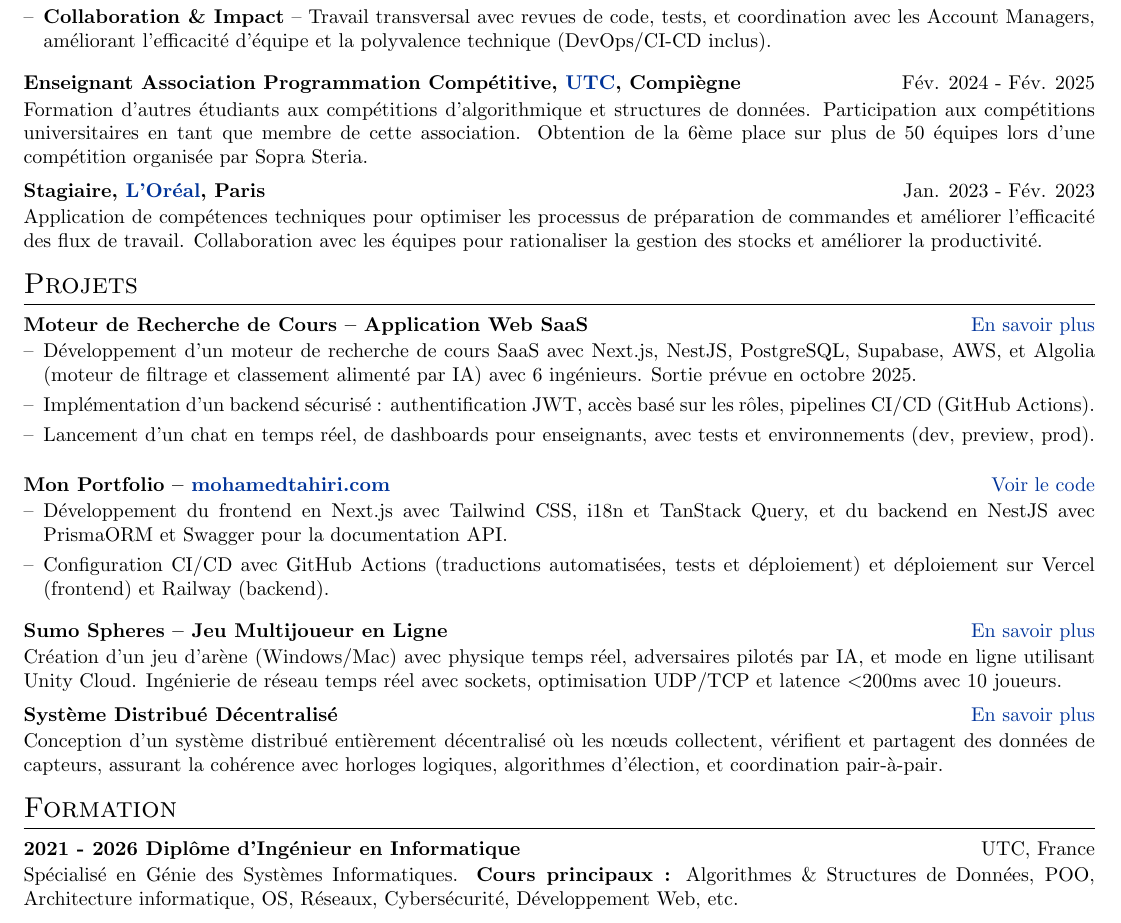
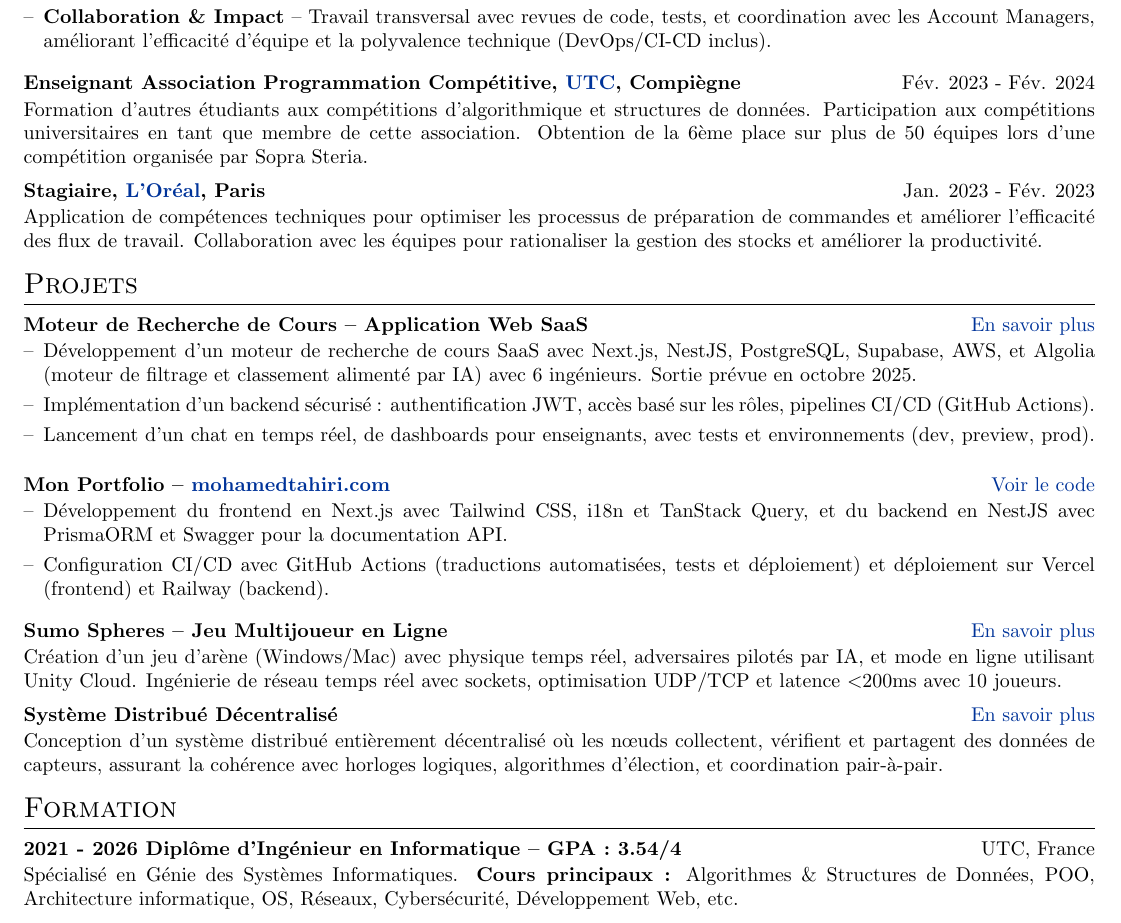
Before and after one commit to moha-tah/cv, a LaTeX CV (cv-fr.tex): part of the page, cut so that both start at the same text. Compiled offline with pdfLaTeX.

Commit message:
chore: update .gitignore to exclude 'old/' directory and adjust CV teaching role dates

```diff
--- a/cv-fr.tex
+++ b/cv-fr.tex
@@ -146,7 +146,7 @@
     \item \textbf{Collaboration \& Impact} – Travail transversal avec revues de code, tests, et coordination avec les Account Managers, améliorant l'efficacité d'équipe et la polyvalence technique (DevOps/CI-CD inclus).
 \end{joblong}
 
-\begin{jobshort}{Enseignant Association Programmation Compétitive, \href{https://www.utc.fr}{UTC}, Compiègne}{Fév. 2024 - Fév. 2025}
+\begin{jobshort}{Enseignant Association Programmation Compétitive, \href{https://www.utc.fr}{UTC}, Compiègne}{Fév. 2023 - Fév. 2024}
     Formation d'autres étudiants aux compétitions d'algorithmique et structures de données. Participation aux compétitions universitaires en tant que membre de cette association. Obtention de la 6ème place sur plus de 50 équipes lors d'une compétition organisée par Sopra Steria.
 \end{jobshort}
 
@@ -180,7 +180,7 @@
 %----------------------------------------------------------------------------------------
 \section{Formation}
 
-\begin{jobshort}{2021 - 2026    Diplôme d'Ingénieur en Informatique}{UTC, France}
+\begin{jobshort}{2021 - 2026    Diplôme d'Ingénieur en Informatique – GPA : 3.54/4}{UTC, France}
     Spécialisé en Génie des Systèmes Informatiques. \textbf{Cours principaux :} Algorithmes \& Structures de Données, POO, Architecture informatique, OS, Réseaux, Cybersécurité, Développement Web, etc.
 \end{jobshort}
 
```
Also changed, not shown: 1 other file.
